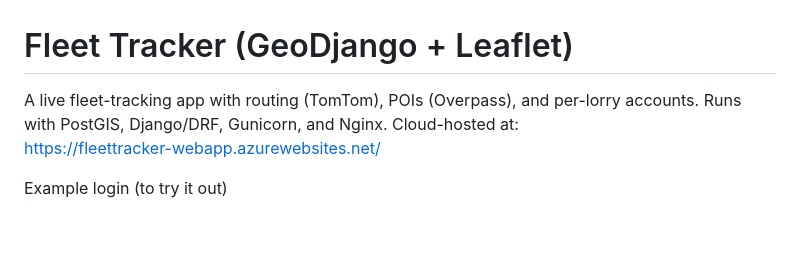
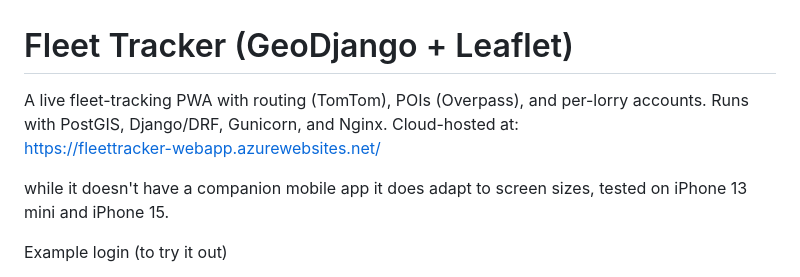
Before and after one commit to jakewalshh/AWM_CA2, a Markdown page: README.md, the part around the change. GitHub-like rendering; blank space fills up the shorter version.

Commit message:
finalfinal readme

```diff
--- a/README.md
+++ b/README.md
@@ -1,7 +1,9 @@
 # Fleet Tracker (GeoDjango + Leaflet)
 
-A live fleet-tracking app with routing (TomTom), POIs (Overpass), and per-lorry accounts. Runs with PostGIS, Django/DRF, Gunicorn, and Nginx. Cloud-hosted at:
+A live fleet-tracking PWA with routing (TomTom), POIs (Overpass), and per-lorry accounts. Runs with PostGIS, Django/DRF, Gunicorn, and Nginx. Cloud-hosted at:
 https://fleettracker-webapp.azurewebsites.net/
+
+while it doesn't have a companion mobile app it does adapt to screen sizes, tested on iPhone 13 mini and iPhone 15.
 
 Example login (to try it out)
 - Username: `Lorry10Tayto`
```
